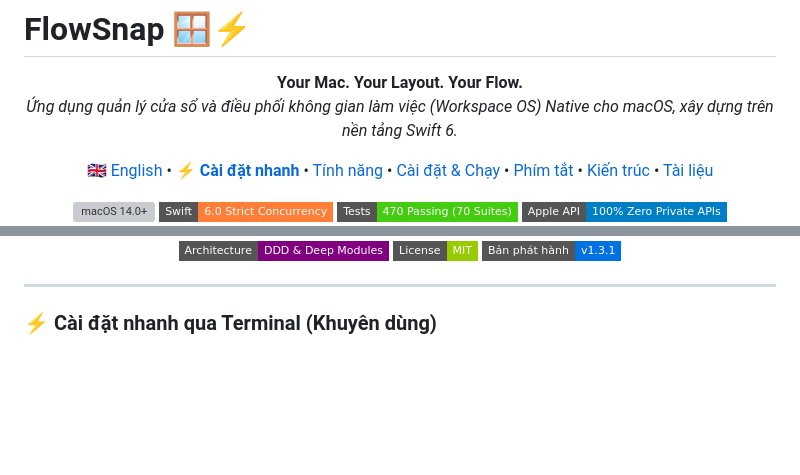
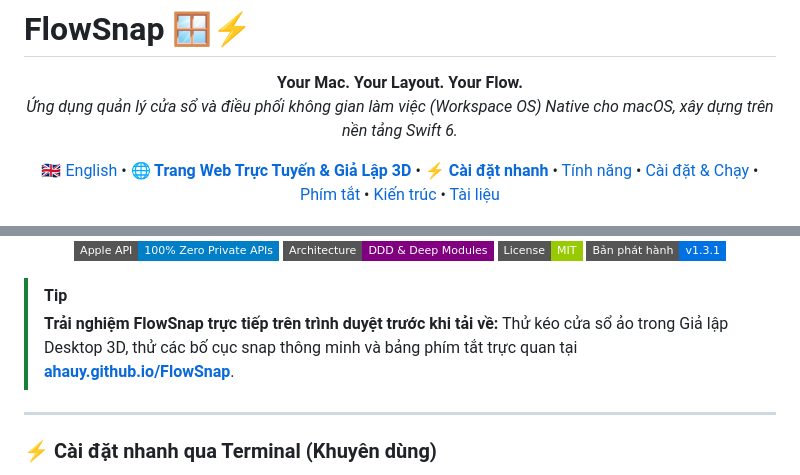
Before and after one commit to ahauy/FlowSnap, a Markdown page: README.vi.md, 2 parts joined by grey strips. GitHub-like rendering; badges without logos; blank space fills up the shorter version; grey boxes are pictures that could not be loaded.

Commit message:
docs: add live website showcase badge and links to READMEs

```diff
--- a/README.vi.md
+++ b/README.vi.md
@@ -7,6 +7,7 @@
 
 <p align="center">
   <a href="README.md">🇬🇧 English</a> •
+  <a href="https://ahauy.github.io/FlowSnap/"><strong>🌐 Trang Web Trực Tuyến & Giả Lập 3D</strong></a> •
   <a href="#-cài-đặt-nhanh-qua-terminal-khuyên-dùng"><strong>⚡ Cài đặt nhanh</strong></a> •
   <a href="#tính-năng-nổi-bật">Tính năng</a> •
   <a href="#hướng-dẫn-cài-đặt--khởi-chạy">Cài đặt & Chạy</a> •
@@ -26,6 +30,10 @@
     <img src="https://img.shields.io/badge/B%E1%BA%A3n%20ph%C3%A1t%20h%C3%A0nh-v1.3.1-0071e3?style=flat-square" alt="Bản phát hành v1.3.1">
   </a>
 </p>
+
+> [!TIP]
+> **Trải nghiệm FlowSnap trực tiếp trên trình duyệt trước khi tải về:**
+> Thử kéo cửa sổ ảo trong Giả lập Desktop 3D, thử các bố cục snap thông minh và bảng phím tắt trực quan tại **[ahauy.github.io/FlowSnap](https://ahauy.github.io/FlowSnap/)**.
 
 ---
 
```
Also changed, not shown: other parts of README.vi.md (+3 -0 lines), README.md (+8 -0 lines).
